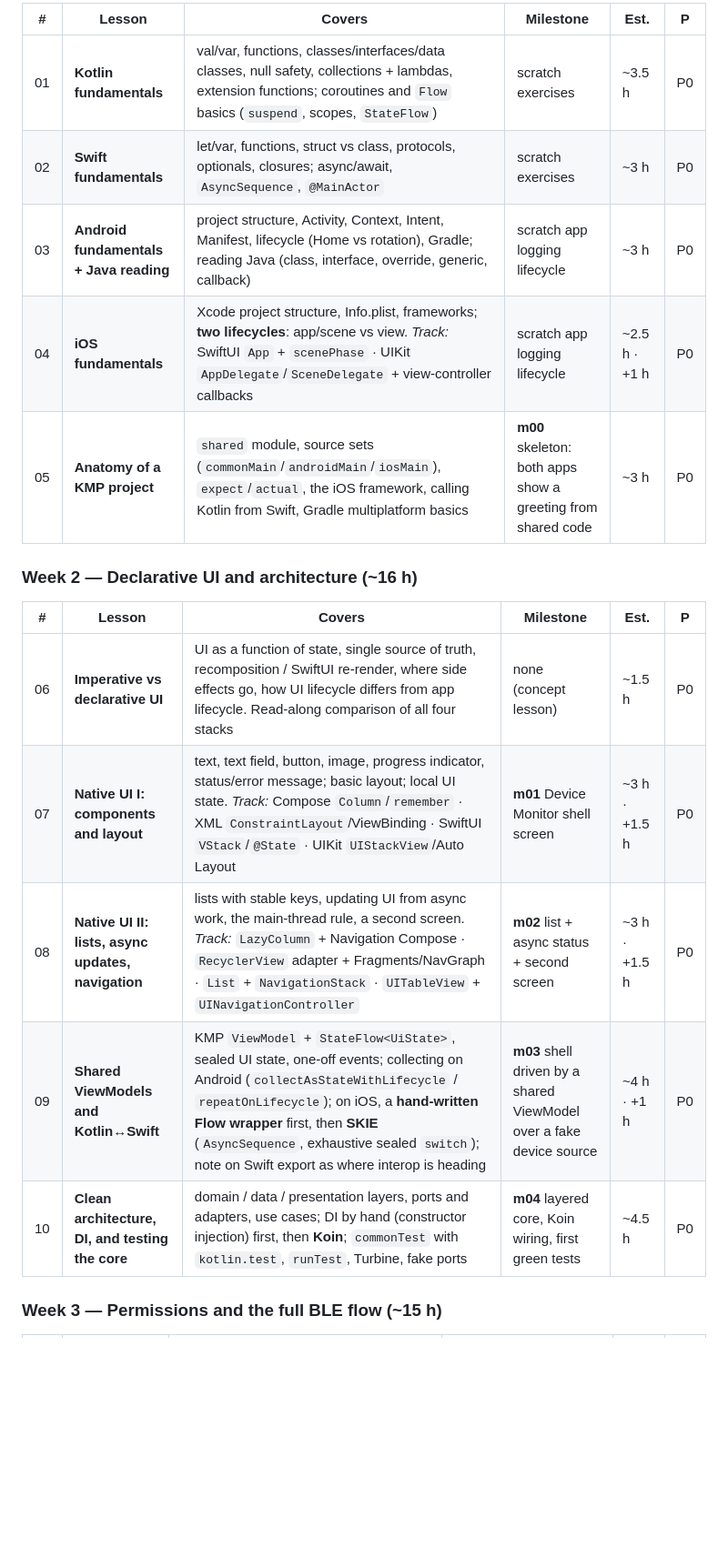
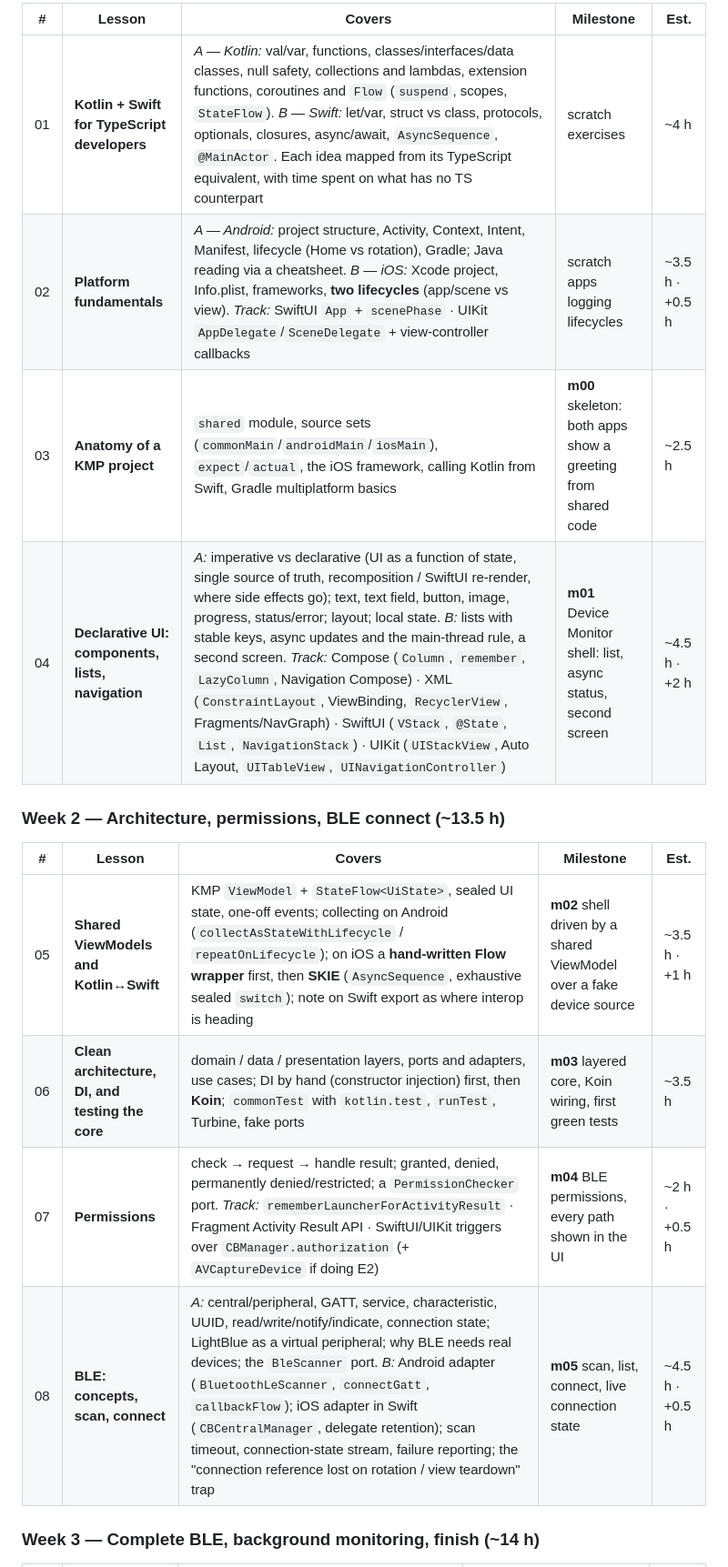
Before and after one commit to phongna-inn/carmd-kmp-course, a Markdown page: COURSE_PLAN.md, the part around one of its changes. Shown at 91% size. Rendered like a GitHub page; blank space fills up the shorter version.

```diff
--- a/COURSE_PLAN.md
+++ b/COURSE_PLAN.md
@@ -52,21 +54,19 @@ Important rule: **UI ≠ device logic.** The UI receives input, calls the ViewMo
 
-| # | Lesson | Covers | Milestone | Est. | P |
-|---|---|---|---|---|---|
-| 01 | **Kotlin fundamentals** | val/var, functions, classes/interfaces/data classes, null safety, collections + lambdas, extension functions; coroutines and `Flow` basics (`suspend`, scopes, `StateFlow`) | scratch exercises | ~3.5 h | P0 |
-| 02 | **Swift fundamentals** | let/var, functions, struct vs class, protocols, optionals, closures; async/await, `AsyncSequence`, `@MainActor` | scratch exercises | ~3 h | P0 |
-| 03 | **Android fundamentals + Java reading** | project structure, Activity, Context, Intent, Manifest, lifecycle (Home vs rotation), Gradle; reading Java (class, interface, override, generic, callback) | scratch app logging lifecycle | ~3 h | P0 |
-| 04 | **iOS fundamentals** | Xcode project structure, Info.plist, frameworks; **two lifecycles**: app/scene vs view. *Track:* SwiftUI `App` + `scenePhase` · UIKit `AppDelegate`/`SceneDelegate` + view-controller callbacks | scratch app logging lifecycle | ~2.5 h · +1 h | P0 |
-| 05 | **Anatomy of a KMP project** | `shared` module, source sets (`commonMain`/`androidMain`/`iosMain`), `expect`/`actual`, the iOS framework, calling Kotlin from Swift, Gradle multiplatform basics | **m00** skeleton: both apps show a greeting from shared code | ~3 h | P0 |
+| # | Lesson | Covers | Milestone | Est. |
+|---|---|---|---|---|
+| 01 | **Kotlin + Swift for TypeScript developers** | *A — Kotlin:* val/var, functions, classes/interfaces/data classes, null safety, collections and lambdas, extension functions, coroutines and `Flow` (`suspend`, scopes, `StateFlow`). *B — Swift:* let/var, struct vs class, protocols, optionals, closures, async/await, `AsyncSequence`, `@MainActor`. Each idea mapped from its TypeScript equivalent, with time spent on what has no TS counterpart | scratch exercises | ~4 h |
+| 02 | **Platform fundamentals** | *A — Android:* project structure, Activity, Context, Intent, Manifest, lifecycle (Home vs rotation), Gradle; Java reading via a cheatsheet. *B — iOS:* Xcode project, Info.plist, frameworks, **two lifecycles** (app/scene vs view). *Track:* SwiftUI `App` + `scenePhase` · UIKit `AppDelegate`/`SceneDelegate` + view-controller callbacks | scratch apps logging lifecycles | ~3.5 h · +0.5 h |
+| 03 | **Anatomy of a KMP project** | `shared` module, source sets (`commonMain`/`androidMain`/`iosMain`), `expect`/`actual`, the iOS framework, calling Kotlin from Swift, Gradle multiplatform basics | **m00** skeleton: both apps show a greeting from shared code | ~2.5 h |
+| 04 | **Declarative UI: components, lists, navigation** | *A:* imperative vs declarative (UI as a function of state, single source of truth, recomposition / SwiftUI re-render, where side effects go); text, text field, button, image, progress, status/error; layout; local state. *B:* lists with stable keys, async updates and the main-thread rule, a second screen. *Track:* Compose (`Column`, `remember`, `LazyColumn`, Navigation Compose) · XML (`ConstraintLayout`, ViewBinding, `RecyclerView`, Fragments/NavGraph) · SwiftUI (`VStack`, `@State`, `List`, `NavigationStack`) · UIKit (`UIStackView`, Auto Layout, `UITableView`, `UINavigationController`) | **m01** Device Monitor shell: list, async status, second screen | ~4.5 h · +2 h |
 
-### Week 2 — Declarative UI and architecture (~16 h)
+### Week 2 — Architecture, permissions, BLE connect (~13.5 h)
 
-| # | Lesson | Covers | Milestone | Est. | P |
-|---|---|---|---|---|---|
-| 06 | **Imperative vs declarative UI** | UI as a function of state, single source of truth, recomposition / SwiftUI re-render, where side effects go, how UI lifecycle differs from app lifecycle. Read-along comparison of all four stacks | none (concept lesson) | ~1.5 h | P0 |
-| 07 | **Native UI I: components and layout** | text, text field, button, image, progress indicator, status/error message; basic layout; local UI state. *Track:* Compose `Column`/`remember` · XML `ConstraintLayout`/ViewBinding · SwiftUI `VStack`/`@State` · UIKit `UIStackView`/Auto Layout | **m01** Device Monitor shell screen | ~3 h · +1.5 h | P0 |
-| 08 | **Native UI II: lists, async updates, navigation** | lists with stable keys, updating UI from async work, the main-thread rule, a second screen. *Track:* `LazyColumn` + Navigation Compose · `RecyclerView` adapter + Fragments/NavGraph · `List` + `NavigationStack` · `UITableView` + `UINavigationController` | **m02** list + async status + second screen | ~3 h · +1.5 h | P0 |
-| 09 | **Shared ViewModels and Kotlin↔Swift** | KMP `ViewModel` + `StateFlow<UiState>`, sealed UI state, one-off events; collecting on Android (`collectAsStateWithLifecycle` / `repeatOnLifecycle`); on iOS, a **hand-written Flow wrapper** first, then **SKIE** (`AsyncSequence`, exhaustive sealed `switch`); note on Swift export as where interop is heading | **m03** shell driven by a shared ViewModel over a fake device source | ~4 h · +1 h | P0 |
-| 10 | **Clean architecture, DI, and testing the core** | domain / data / presentation layers, ports and adapters, use cases; DI by hand (constructor injection) first, then **Koin**; `commonTest` with `kotlin.test`, `runTest`, Turbine, fake ports | **m04** layered core, Koin wiring, first green tests | ~4.5 h | P0 |
+| # | Lesson | Covers | Milestone | Est. |
+|---|---|---|---|---|
+| 05 | **Shared ViewModels and Kotlin↔Swift** | KMP `ViewModel` + `StateFlow<UiState>`, sealed UI state, one-off events; collecting on Android (`collectAsStateWithLifecycle` / `repeatOnLifecycle`); on iOS a **hand-written Flow wrapper** first, then **SKIE** (`AsyncSequence`, exhaustive sealed `switch`); note on Swift export as where interop is heading | **m02** shell driven by a shared ViewModel over a fake device source | ~3.5 h · +1 h |
+| 06 | **Clean architecture, DI, and testing the core** | domain / data / presentation layers, ports and adapters, use cases; DI by hand (constructor injection) first, then **Koin**; `commonTest` with `kotlin.test`, `runTest`, Turbine, fake ports | **m03** layered core, Koin wiring, first green tests | ~3.5 h |
+| 07 | **Permissions** | check → request → handle result; granted, denied, permanently denied/restricted; a `PermissionChecker` port. *Track:* `rememberLauncherForActivityResult` · Fragment Activity Result API · SwiftUI/UIKit triggers over `CBManager.authorization` (+ `AVCaptureDevice` if doing E2) | **m04** BLE permissions, every path shown in the UI | ~2 h · +0.5 h |
+| 08 | **BLE: concepts, scan, connect** | *A:* central/peripheral, GATT, service, characteristic, UUID, read/write/notify/indicate, connection state; LightBlue as a virtual peripheral; why BLE needs real devices; the `BleScanner` port. *B:* Android adapter (`BluetoothLeScanner`, `connectGatt`, `callbackFlow`); iOS adapter in Swift (`CBCentralManager`, delegate retention); scan timeout, connection-state stream, failure reporting; the "connection reference lost on rotation / view teardown" trap | **m05** scan, list, connect, live connection state | ~4.5 h · +0.5 h |
 
-### Week 3 — Permissions and the full BLE flow (~15 h)
+### Week 3 — Complete BLE, background monitoring, finish (~14 h)
 
```
Also changed, not shown: other parts of COURSE_PLAN.md (+46 -53 lines).
